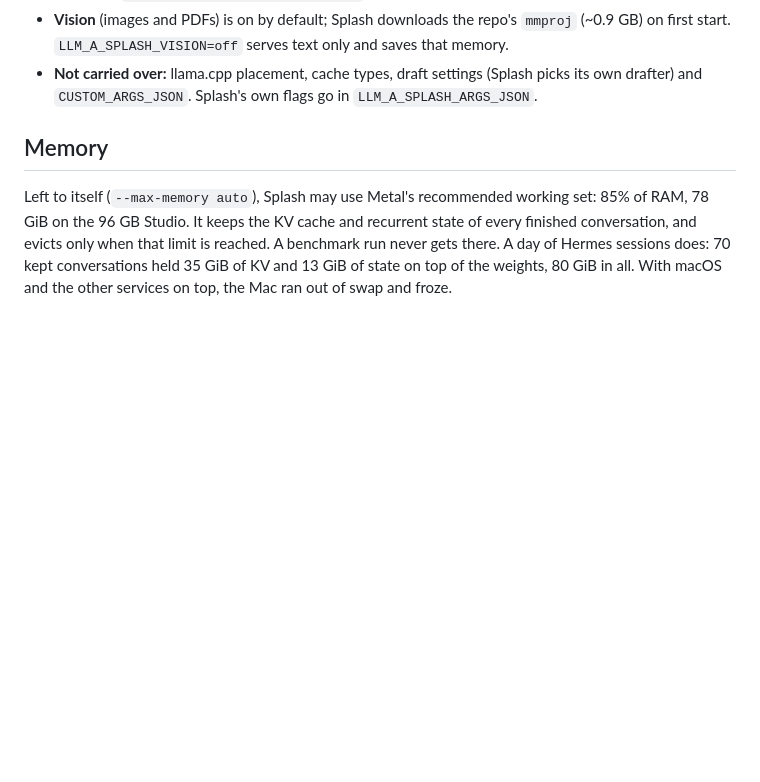
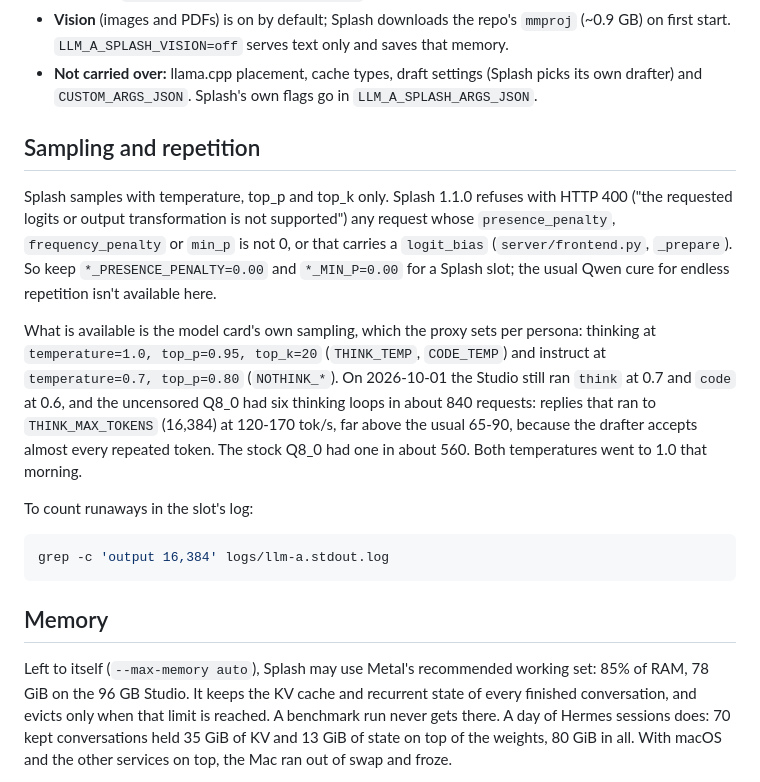
Before and after one commit to Ellian-Eorwyn/llm-stack-manager, a Markdown page: docs/splash.md, the part around the change. Rendered like a GitHub page; blank space fills up the shorter version.

Commit message:
docs(splash): Splash refuses presence penalties; use the model card's sampling
Splash 1.1.0 returns 400 for any nonzero presence/frequency penalty or
min_p, so the usual cure for Qwen's endless repetition can't be used on a
Splash slot. Record that, the thinking loops it left us with at
temperature 0.6-0.7, and the model card's settings that replaced them.

Co-Authored-By: Claude Opus 5.5 <noreply@anthropic.com>

````diff
--- a/docs/splash.md
+++ b/docs/splash.md
@@ -59,6 +59,30 @@ Both columns run Qwen3.8-27B at 8-bit, with thinking off and the same prompts
 - **Not carried over:** llama.cpp placement, cache types, draft settings (Splash
   picks its own drafter) and `CUSTOM_ARGS_JSON`. Splash's own flags go in
   `LLM_A_SPLASH_ARGS_JSON`.
+
+## Sampling and repetition
+
+Splash samples with temperature, top_p and top_k only. Splash 1.1.0 refuses
+with HTTP 400 ("the requested logits or output transformation is not
+supported") any request whose `presence_penalty`, `frequency_penalty` or
+`min_p` is not 0, or that carries a `logit_bias` (`server/frontend.py`,
+`_prepare`). So keep `*_PRESENCE_PENALTY=0.00` and `*_MIN_P=0.00` for a Splash
+slot; the usual Qwen cure for endless repetition isn't available here.
+
+What is available is the model card's own sampling, which the proxy sets per
+persona: thinking at `temperature=1.0, top_p=0.95, top_k=20`
+(`THINK_TEMP`, `CODE_TEMP`) and instruct at `temperature=0.7, top_p=0.80`
+(`NOTHINK_*`). On 2026-10-01 the Studio still ran `think` at 0.7 and `code` at
+0.6, and the uncensored Q8_0 had six thinking loops in about 840 requests:
+replies that ran to `THINK_MAX_TOKENS` (16,384) at 120-170 tok/s, far above
+the usual 65-90, because the drafter accepts almost every repeated token. The
+stock Q8_0 had one in about 560. Both temperatures went to 1.0 that morning.
+
+To count runaways in the slot's log:
+
+```bash
+grep -c 'output 16,384' logs/llm-a.stdout.log
+```
 
 ## Memory
 
````
